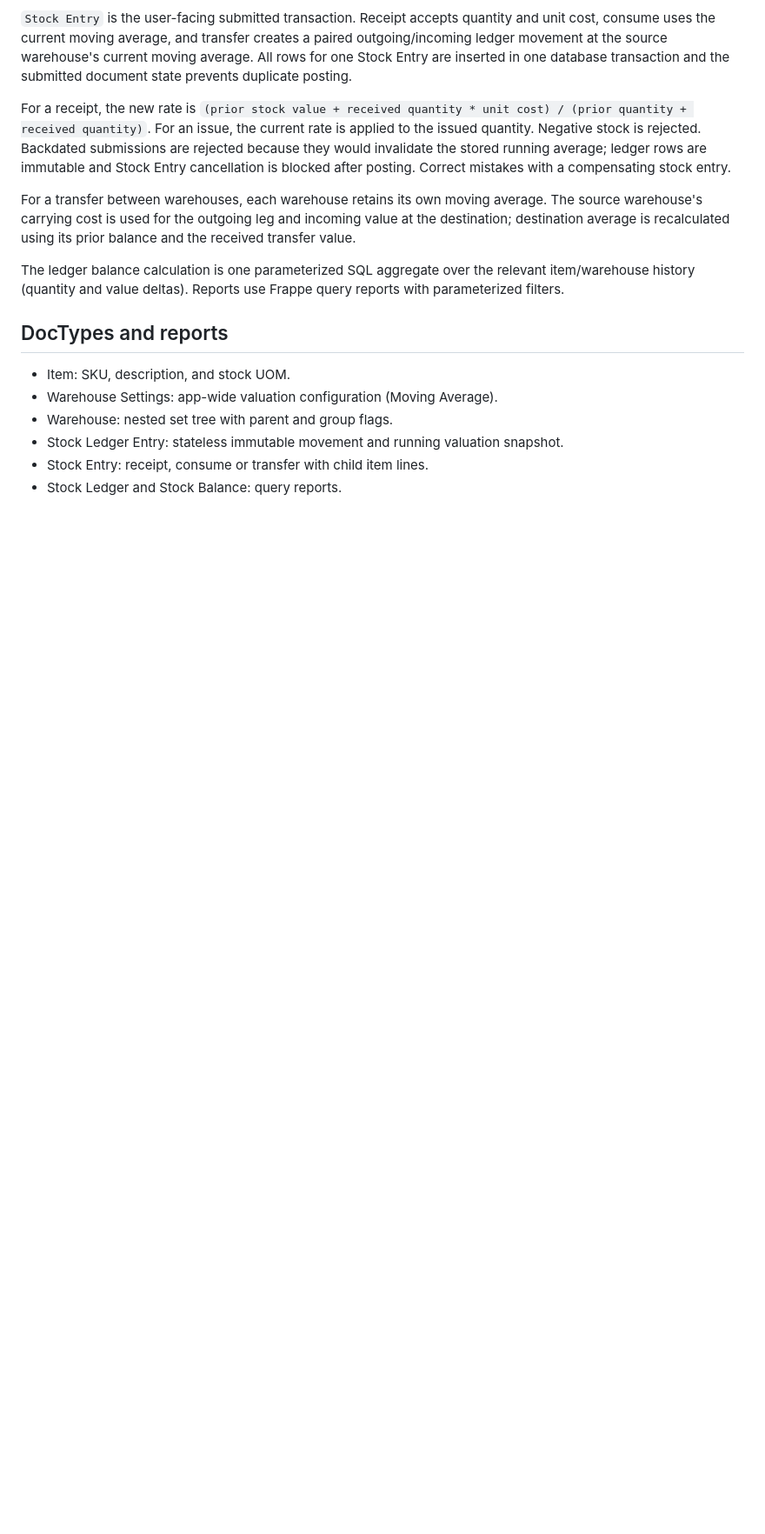
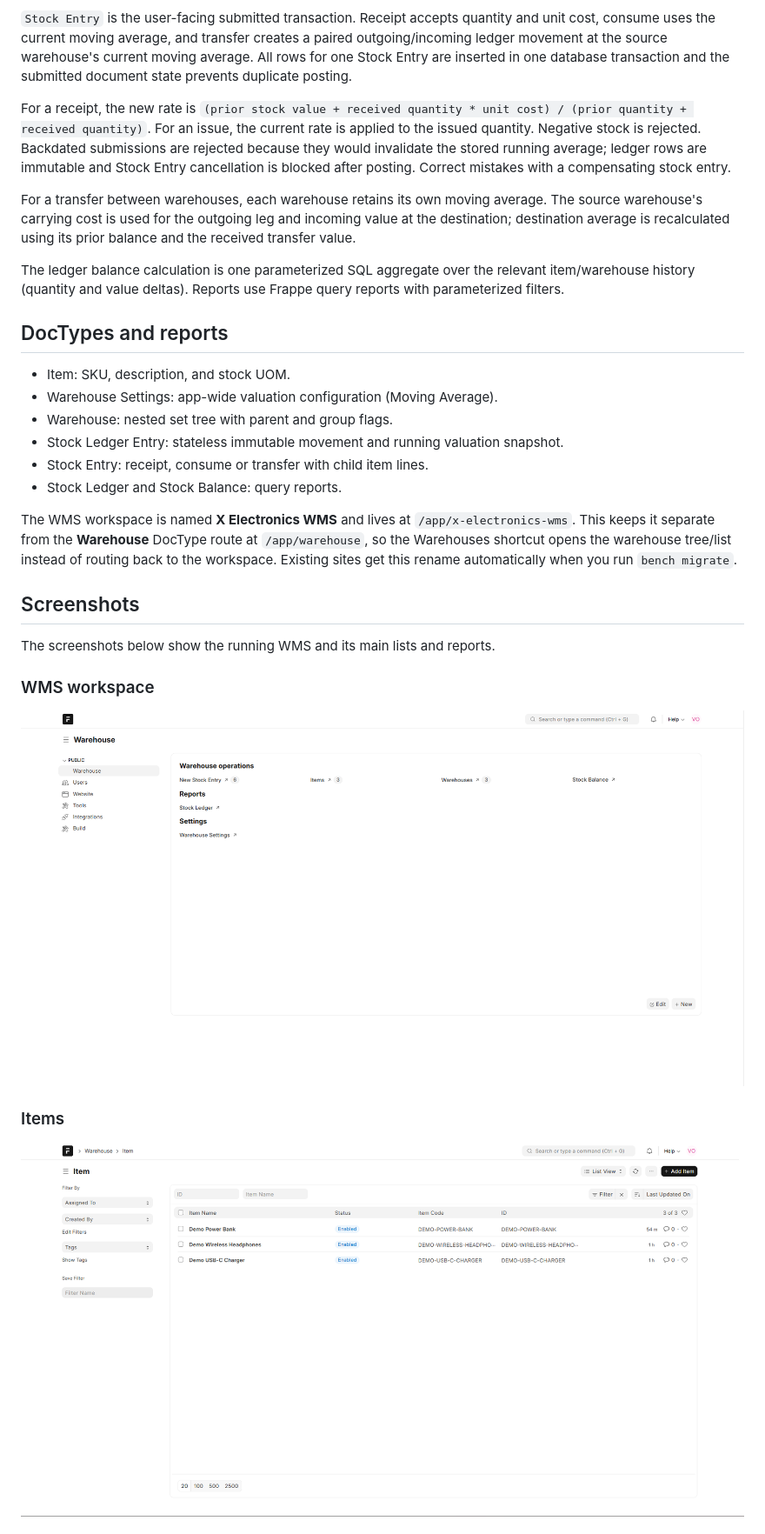
Before and after one commit to VinCoD/X-Electronics-Warehouse, a Markdown page: README.md, the part around one of its changes. Shown at 87% size. Rendered like a GitHub page; pictures changed too: docs/screenshots/items.png (added), docs/screenshots/workspace.png (added); blank space fills up the shorter version.

```diff
--- a/README.md
+++ b/README.md
@@ -50,3 +50,17 @@ The ledger balance calculation is one parameterized SQL aggregate over the relev
 - Stock Entry: receipt, consume or transfer with child item lines.
 - Stock Ledger and Stock Balance: query reports.
 
+The WMS workspace is named **X Electronics WMS** and lives at `/app/x-electronics-wms`. This keeps it separate from the **Warehouse** DocType route at `/app/warehouse`, so the Warehouses shortcut opens the warehouse tree/list instead of routing back to the workspace. Existing sites get this rename automatically when you run `bench migrate`.
+
+## Screenshots
+
+The screenshots below show the running WMS and its main lists and reports.
+
+### WMS workspace
+
+![X Electronics WMS workspace](docs/screenshots/workspace.png)
+
+### Items
+
+![Items list](docs/screenshots/items.png)
+
```
Also changed, not shown: other parts of README.md (+13 -1 lines), docs/screenshots/stock-balance.png (added), docs/screenshots/stock-entries.png (added), docs/screenshots/stock-ledger.png (added), 5 other files.
